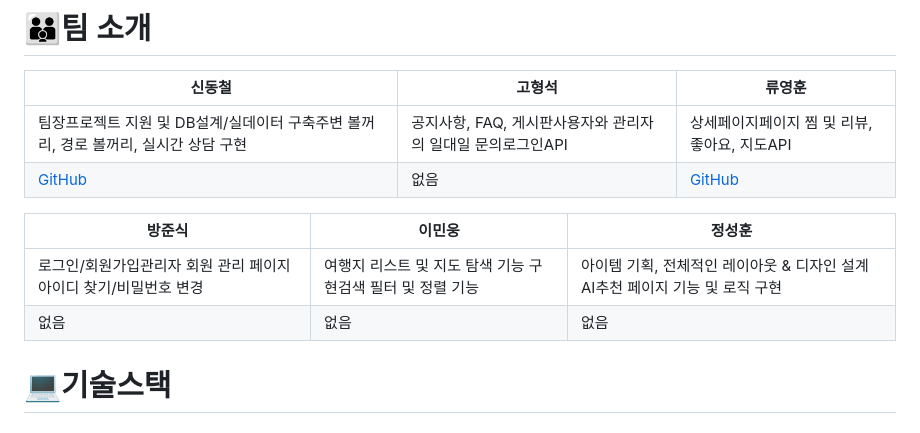
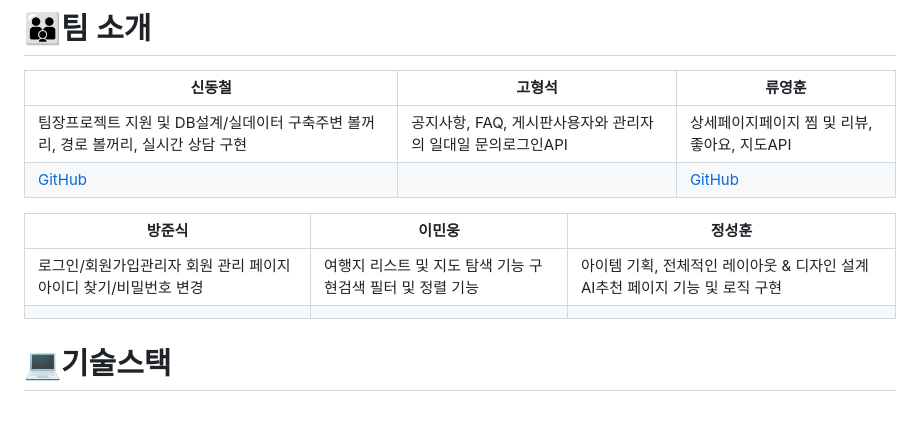
Before and after one commit to RyuYeongHun/tripPlatform, a Markdown page: README.md, the part around the change. Rendered like a GitHub page.

```diff
--- a/README.md
+++ b/README.md
@@ -17,12 +17,12 @@ https://aws.bluelegend.net
 |신동철|고형석|류영훈|
 |------|---|---|
 |팀장</br>프로젝트 지원 및 DB설계/실데이터 구축</br>주변 볼꺼리, 경로 볼꺼리, 실시간 상담 구현|공지사항, FAQ, 게시판</br>사용자와 관리자의 일대일 문의</br>로그인API|상세페이지</br>페이지 찜 및 리뷰, 좋아요, 지도API|
-|<a href="https://github.com/bluelegend75/everywhere_aws.git">GitHub|없음|<a href="https://github.com/RyuYeongHun">GitHub|
+|<a href="https://github.com/bluelegend75/everywhere_aws.git">GitHub||<a href="https://github.com/RyuYeongHun">GitHub|
 
 |방준식|이민웅|정성훈|
 |------|---|---|
 |로그인/회원가입</br>관리자 회원 관리 페이지</br>아이디 찾기/비밀번호 변경|여행지 리스트 및 지도 탐색 기능 구현</br>검색 필터 및 정렬 기능|아이템 기획, 전체적인 레이아웃 & 디자인 설계</br>AI추천 페이지 기능 및 로직 구현|
-|없음|없음|없음|
+||||
 
 # 💻기술스택
 ## Tools
```
